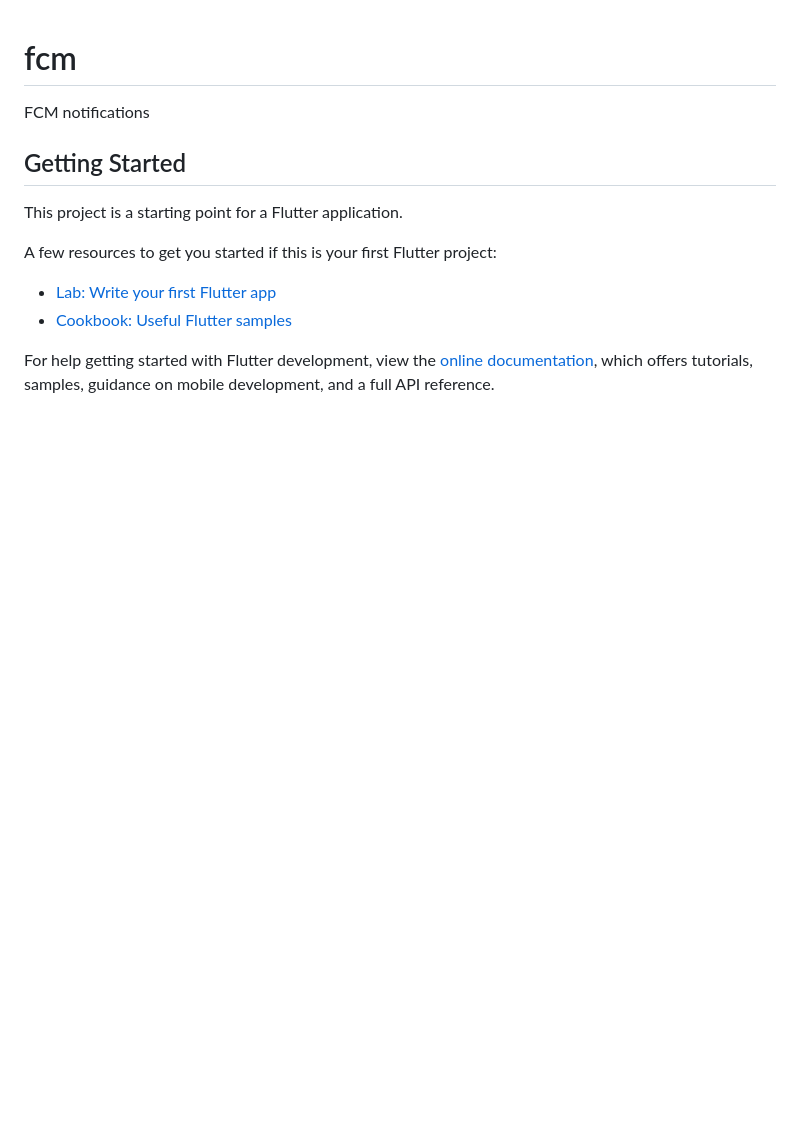
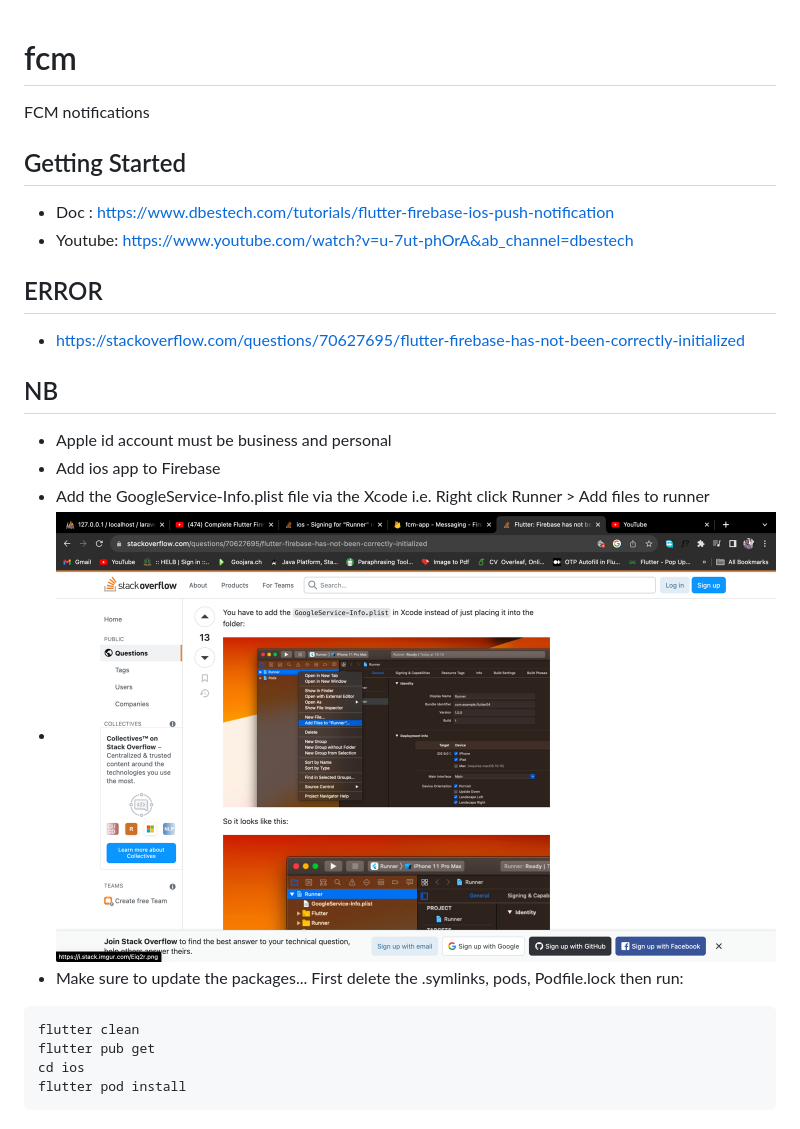
Before and after one commit to martin-ngigi/fcm, a Markdown page: README.md, the part around the change. Drawn GitHub-style; pictures changed too: lib/img.png (added); blank space fills up the shorter version.

````diff
--- a/README.md
+++ b/README.md
@@ -3,14 +3,23 @@
 FCM notifications
 
 ## Getting Started
+ - Doc : https://www.dbestech.com/tutorials/flutter-firebase-ios-push-notification
+ - Youtube: https://www.youtube.com/watch?v=u-7ut-phOrA&ab_channel=dbestech
 
-This project is a starting point for a Flutter application.
 
-A few resources to get you started if this is your first Flutter project:
+## ERROR
+ - https://stackoverflow.com/questions/70627695/flutter-firebase-has-not-been-correctly-initialized
 
-- [Lab: Write your first Flutter app](https://docs.flutter.dev/get-started/codelab)
-- [Cookbook: Useful Flutter samples](https://docs.flutter.dev/cookbook)
-
-For help getting started with Flutter development, view the
-[online documentation](https://docs.flutter.dev/), which offers tutorials,
-samples, guidance on mobile development, and a full API reference.
+## NB
+ - Apple id account must be business and personal
+ - Add ios app to Firebase
+ - Add the GoogleService-Info.plist file via the Xcode i.e. Right click Runner > Add files to runner
+ - ![Image](lib/img.png)
+ - Make sure to update the packages... First delete the .symlinks, pods, Podfile.lock then run:
+```
+flutter clean
+flutter pub get
+cd ios
+flutter pod install
+```
+ -
````
Also changed, not shown: 11 other files.
